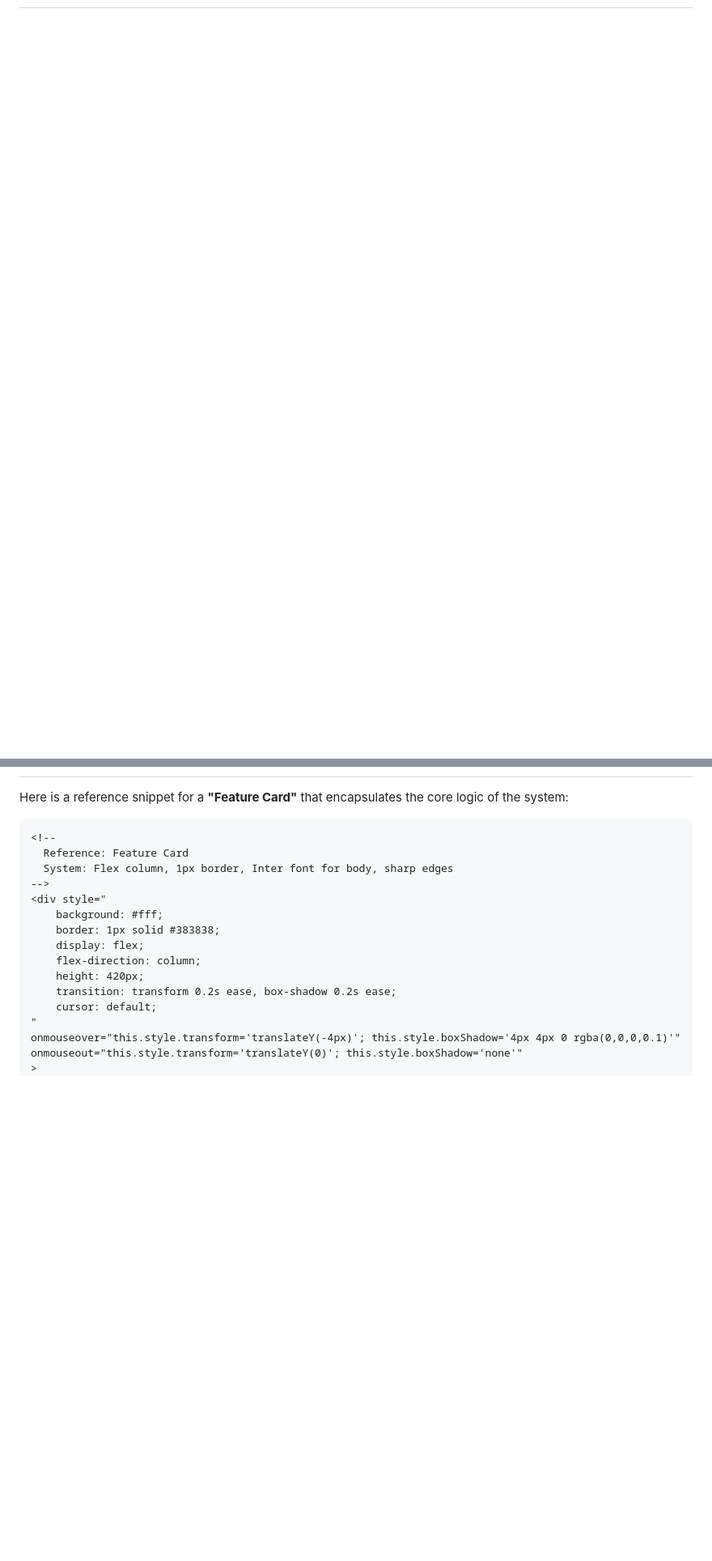
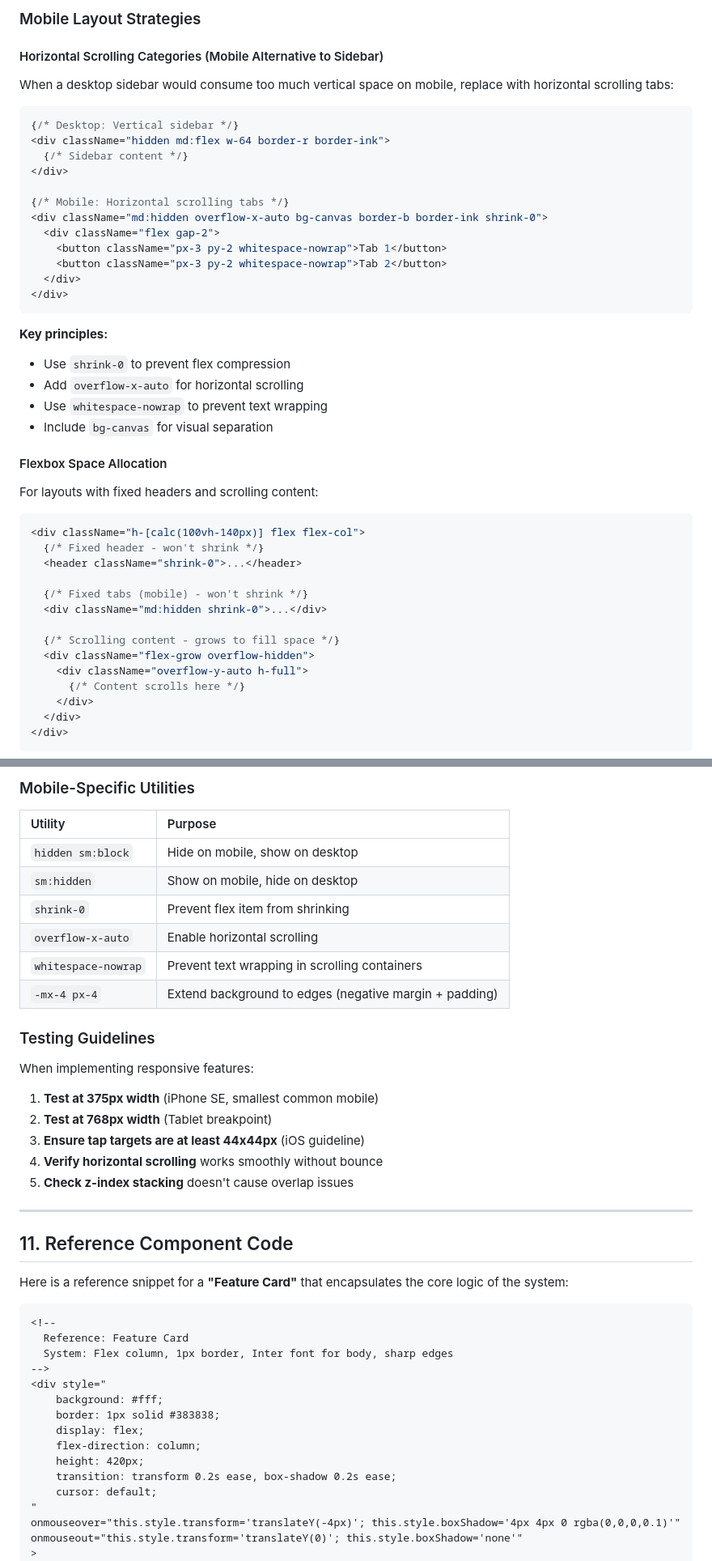
Before and after one commit to linm1/sp-skill, a Markdown page: style.md, 2 parts joined by grey strips. Shown at 81% size. GitHub-like rendering; blank space fills up the shorter version.

Commit message:
feat: add responsive design guidelines and mobile patterns to style guide

````diff
--- a/style.md
+++ b/style.md
@@ -190,0 +263,48 @@ module.exports = {
+### Mobile Layout Strategies
+
+#### Horizontal Scrolling Categories (Mobile Alternative to Sidebar)
+
+When a desktop sidebar would consume too much vertical space on mobile, replace with horizontal scrolling tabs:
+
+```tsx
+{/* Desktop: Vertical sidebar */}
+<div className="hidden md:flex w-64 border-r border-ink">
+  {/* Sidebar content */}
+</div>
+
+{/* Mobile: Horizontal scrolling tabs */}
+<div className="md:hidden overflow-x-auto bg-canvas border-b border-ink shrink-0">
+  <div className="flex gap-2">
+    <button className="px-3 py-2 whitespace-nowrap">Tab 1</button>
+    <button className="px-3 py-2 whitespace-nowrap">Tab 2</button>
+  </div>
+</div>
+```
+
+**Key principles:**
+- Use `shrink-0` to prevent flex compression
+- Add `overflow-x-auto` for horizontal scrolling
+- Use `whitespace-nowrap` to prevent text wrapping
+- Include `bg-canvas` for visual separation
+
+#### Flexbox Space Allocation
+
+For layouts with fixed headers and scrolling content:
+
+```tsx
+<div className="h-[calc(100vh-140px)] flex flex-col">
+  {/* Fixed header - won't shrink */}
+  <header className="shrink-0">...</header>
+
+  {/* Fixed tabs (mobile) - won't shrink */}
+  <div className="md:hidden shrink-0">...</div>
+
+  {/* Scrolling content - grows to fill space */}
+  <div className="flex-grow overflow-hidden">
+    <div className="overflow-y-auto h-full">
+      {/* Content scrolls here */}
+    </div>
+  </div>
+</div>
+```
+
@@ -191,3 +362,26 @@ module.exports = {
+### Mobile-Specific Utilities
+
+| Utility | Purpose |
+| :--- | :--- |
+| `hidden sm:block` | Hide on mobile, show on desktop |
+| `sm:hidden` | Show on mobile, hide on desktop |
+| `shrink-0` | Prevent flex item from shrinking |
+| `overflow-x-auto` | Enable horizontal scrolling |
+| `whitespace-nowrap` | Prevent text wrapping in scrolling containers |
+| `-mx-4 px-4` | Extend background to edges (negative margin + padding) |
+
+### Testing Guidelines
+
+When implementing responsive features:
+1. **Test at 375px width** (iPhone SE, smallest common mobile)
+2. **Test at 768px width** (Tablet breakpoint)
+3. **Ensure tap targets are at least 44x44px** (iOS guideline)
+4. **Verify horizontal scrolling** works smoothly without bounce
+5. **Check z-index stacking** doesn't cause overlap issues
+
+---
+
+## 11. Reference Component Code
 
 Here is a reference snippet for a **"Feature Card"** that encapsulates the core logic of the system:
 
````
Also changed, not shown: other parts of style.md (+124 -1 lines).
